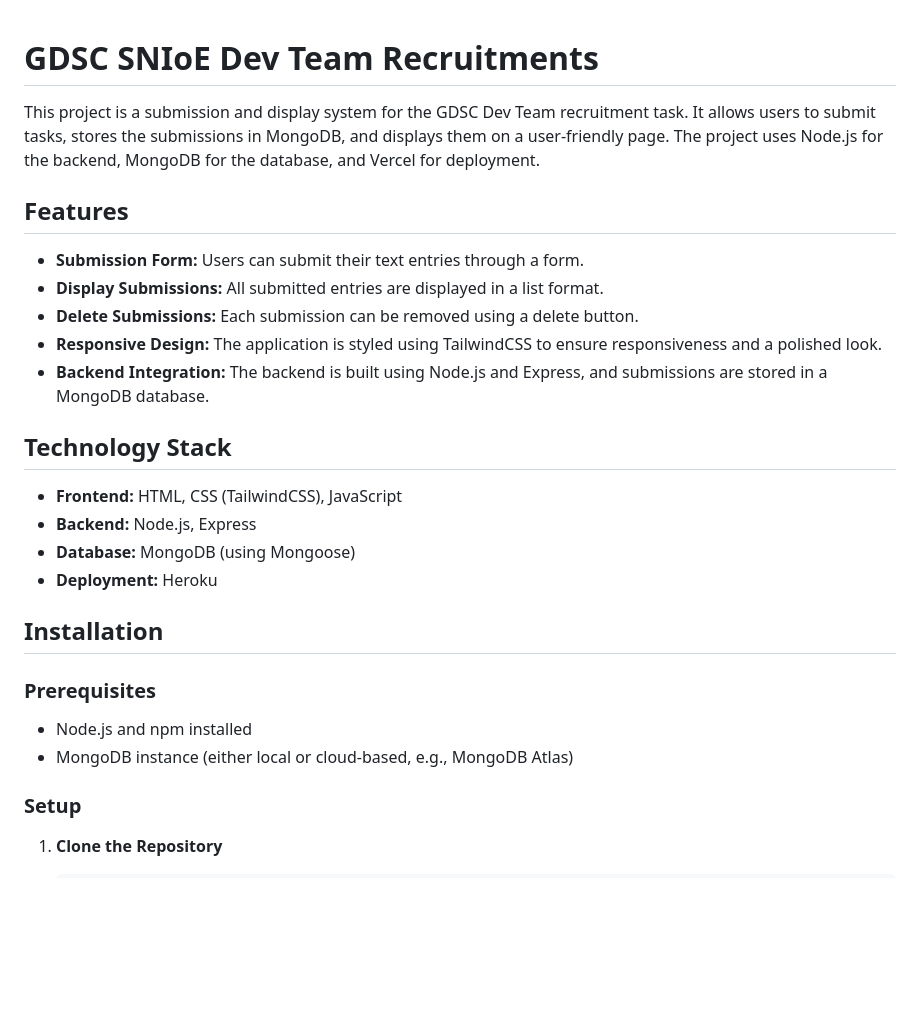
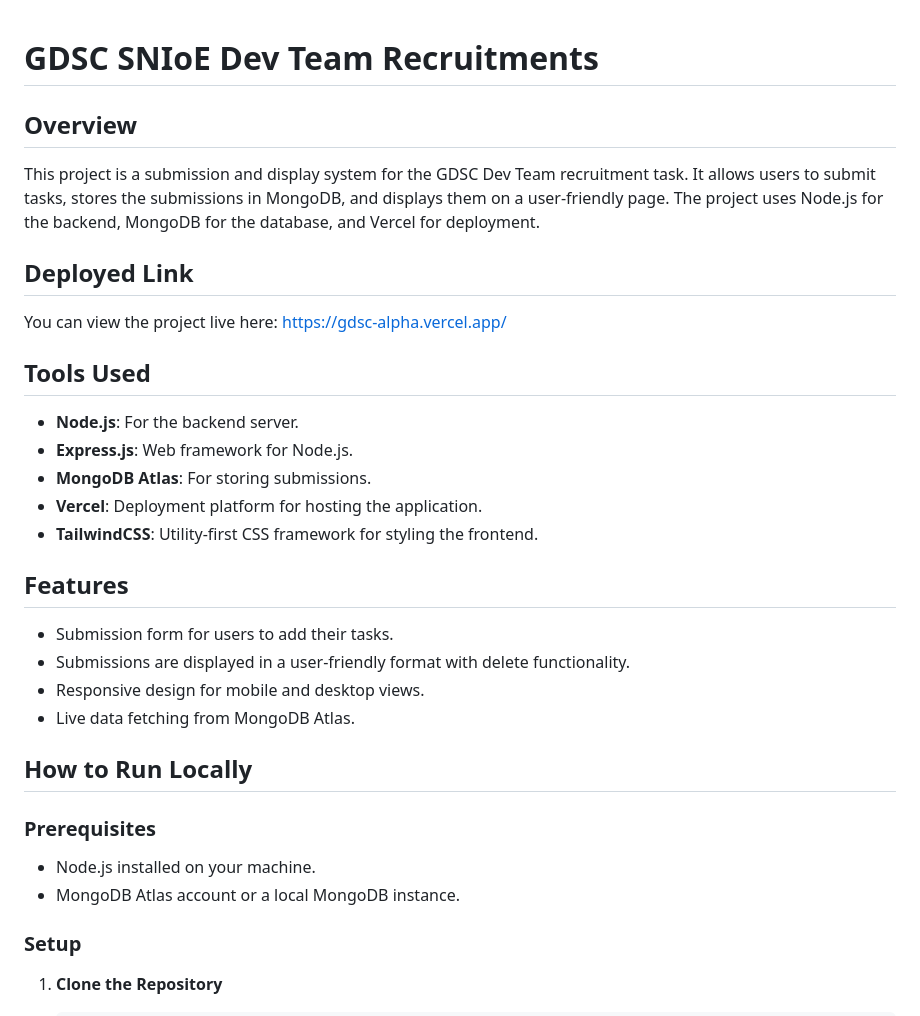
Before and after one commit to BAT4K/gdsc, a Markdown page: README.md, the part around the change. GitHub-like rendering; blank space fills up the shorter version.

```diff
--- a/README.md
+++ b/README.md
@@ -1,28 +1,34 @@
 # GDSC SNIoE Dev Team Recruitments
+
+
+## Overview
 
 This project is a submission and display system for the GDSC Dev Team recruitment task. It allows users to submit tasks, stores the submissions in MongoDB, and displays them on a user-friendly page. The project uses Node.js for the backend, MongoDB for the database, and Vercel for deployment.
 
+## Deployed Link
+
+You can view the project live here: https://gdsc-alpha.vercel.app/
+
+## Tools Used
+
+- **Node.js**: For the backend server.
+- **Express.js**: Web framework for Node.js.
+- **MongoDB Atlas**: For storing submissions.
+- **Vercel**: Deployment platform for hosting the application.
+- **TailwindCSS**: Utility-first CSS framework for styling the frontend.
+
 ## Features
 
-- **Submission Form:** Users can submit their text entries through a form.
-- **Display Submissions:** All submitted entries are displayed in a list format.
-- **Delete Submissions:** Each submission can be removed using a delete button.
-- **Responsive Design:** The application is styled using TailwindCSS to ensure responsiveness and a polished look.
-- **Backend Integration:** The backend is built using Node.js and Express, and submissions are stored in a MongoDB database.
+- Submission form for users to add their tasks.
+- Submissions are displayed in a user-friendly format with delete functionality.
+- Responsive design for mobile and desktop views.
+- Live data fetching from MongoDB Atlas.
 
-## Technology Stack
+## How to Run Locally
+### Prerequisites
+- Node.js installed on your machine.
+- MongoDB Atlas account or a local MongoDB instance.
 
-- **Frontend:** HTML, CSS (TailwindCSS), JavaScript
-- **Backend:** Node.js, Express
-- **Database:** MongoDB (using Mongoose)
-- **Deployment:** Heroku
-
-## Installation
-
-### Prerequisites
-
-- Node.js and npm installed
-- MongoDB instance (either local or cloud-based, e.g., MongoDB Atlas)
 
 ### Setup
 
```
